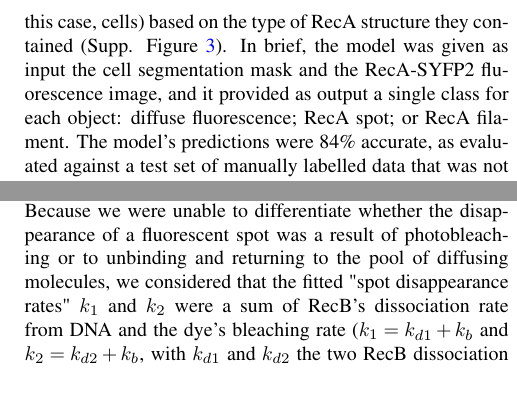
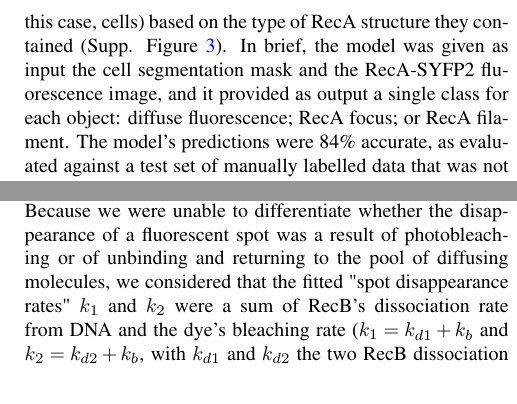
Before and after one commit to DanielThedie/RecB_article, a LaTeX document (Article.tex, which reads Methods.tex): two parts of the columns of page 4 of 23, joined at a grey line, cut so that both start at the same text. Compiled offline with pdfLaTeX.

Commit message:
Minor corrections

```diff
--- a/Methods.tex
+++ b/Methods.tex
@@ -41,7 +41,7 @@ The 16-image brightfield Z-stack was first cropped to 5 images on one side of th
 Fluorescent spots were seg\-men\-ted using a seeded watershed algorithm on the Laplacian transform of the denoised RecB image. The quality of the segmentation was visually assessed by overlaying the segmentation mask on the raw fluorescence images. The segmentation parameters were optimised, but no manual curation was applied to avoid introducing user bias in the results.
 
 \paragraph*{Classification of RecA structures}
-We designed a U-net-based deep-learning model capable of classifying objects (in this case, cells) based on the type of RecA structure they contained (Supp. Figure \ref{SIFig:object_class}). In brief, the model was given as input the cell segmentation mask and the RecA-SYFP2 fluorescence image, and it provided as output a single class for each object: diffuse fluorescence; RecA spot; or RecA filament. The model's predictions were 84\% accurate, as evaluated against a test set of manually labelled data that was not used in training.
+We designed a U-net-based deep-learning model capable of classifying objects (in this case, cells) based on the type of RecA structure they contained (Supp. Figure \ref{SIFig:object_class}). In brief, the model was given as input the cell segmentation mask and the RecA-SYFP2 fluorescence image, and it provided as output a single class for each object: diffuse fluorescence; RecA focus; or RecA filament. The model's predictions were 84\% accurate, as evaluated against a test set of manually labelled data that was not used in training.
 
 \paragraph*{Nucleoid segmentation}
 Sytox Green fluorescence images were processed with a rolling-ball noise subtraction (radius 6 pixels), and nucleoids segmented by a seeded watershed algorithm. The seed threshold was determined by Otsu's method \cite{Otsu1979}. Any segmented regions that were in contact with each other within the same cell were merged, and segmented regions smaller than 5 pixels were excluded. Regions with weak signal-to-noise ratio (SNR < 2) were also excluded. For each segmented region, the SNR was computed as follows:
@@ -62,5 +62,5 @@ The lifetime of individual RecB spots was computed in BACMMAN. The resulting lif
 
-Because we were unable to differentiate whether the disappearance of a fluorescent spot was a result of photobleaching or to unbinding and returning to the pool of diffusing molecules, we considered that the fitted "spot disappearance rates" $k_1$ and $k_2$ were a sum of RecB's dissociation rate from DNA and the dye's bleaching rate ($k_1=k_{d1}+k_b$ and $k_2=k_{d2}+k_b$, with $k_{d1}$ and $k_{d2}$ the two RecB dissociation rates, and $k_b$ the bleaching rate). The bleaching rate was calculated for each dataset, as described in Supp. Note \ref{note:dye_bleaching} and Supp. Figure \ref{SIFig:dye_bleaching} and subtracted to retrieve the true RecB dissociation rates from DNA.
+Because we were unable to differentiate whether the disappearance of a fluorescent spot was a result of photobleaching or of unbinding and returning to the pool of diffusing molecules, we considered that the fitted "spot disappearance rates" $k_1$ and $k_2$ were a sum of RecB's dissociation rate from DNA and the dye's bleaching rate ($k_1=k_{d1}+k_b$ and $k_2=k_{d2}+k_b$, with $k_{d1}$ and $k_{d2}$ the two RecB dissociation rates, and $k_b$ the bleaching rate). The bleaching rate was calculated for each dataset, as described in Supp. Note \ref{note:dye_bleaching} and Supp. Figure \ref{SIFig:dye_bleaching} and subtracted to retrieve the true RecB dissociation rates from DNA.
 
 \paragraph*{Estimation of the rate of RecB recruitment to DSBs}
 For each timelapse, we quantified the total number of RecB spots that were bound to DSBs. This could not be achieved by thresholding on the lifetime histograms, as a significant number of short-lived spots correspond to DSB-bound RecB molecules. To estimate the total number of DSB-bound RecB, we considered that all RecB spots that disappeared with a slower rate (as determined by the bi-exponential decay fit) were DSB-bound. We multiplied the total number of spots that appeared during the timelapse by the proportion of slow-dissociating spots retrieved from the lifetime histogram fits, which gave us an estimate of the number of DSB-bound RecB per timelapse, from which a number of recruitment events per cell per hour was calculated. This rate was corrected for photobleaching of the fluorescent dye, to account for non-fluorescent RecBCD complexes binding to DSBs.
```
Also changed, not shown: Methods.tex (2 more changed lines).
